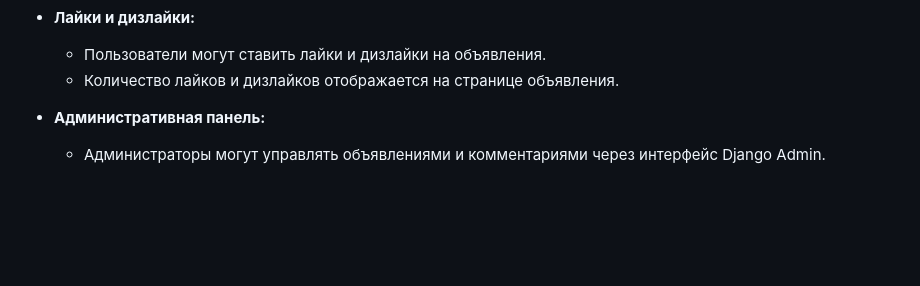
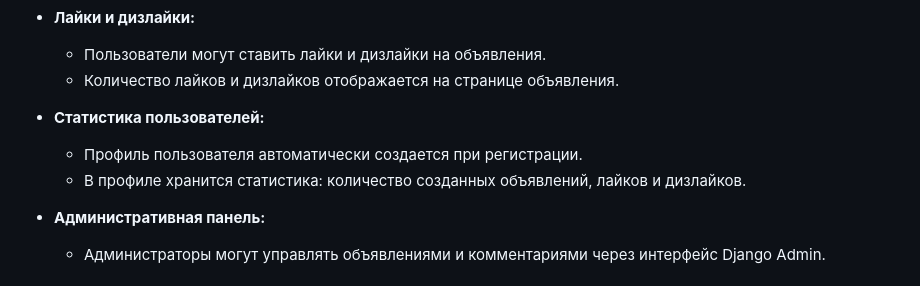
Before and after one commit to mixupp83/djangoProject, a Markdown page: README.md, the part around the change. GitHub-like rendering; blank space fills up the shorter version.

Commit message:
Обновление: Сохранение количества созданных объявлений

```diff
--- a/README.md
+++ b/README.md
@@ -38,6 +38,10 @@
 - **Лайки и дизлайки:**
   - Пользователи могут ставить лайки и дизлайки на объявления.
   - Количество лайков и дизлайков отображается на странице объявления.
+
+- **Статистика пользователей:**
+  - Профиль пользователя автоматически создается при регистрации.
+  - В профиле хранится статистика: количество созданных объявлений, лайков и дизлайков.
 
 - **Административная панель:**
   - Администраторы могут управлять объявлениями и комментариями через интерфейс Django Admin.
```
